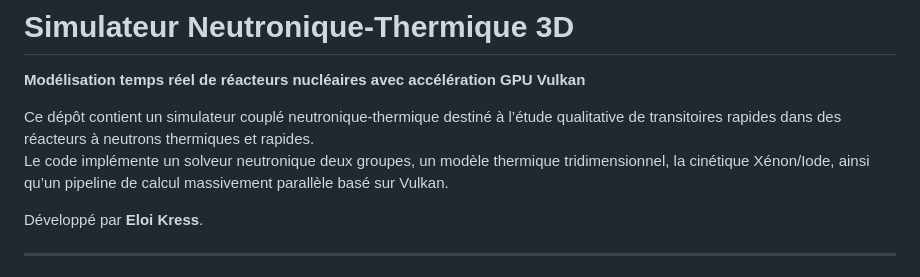
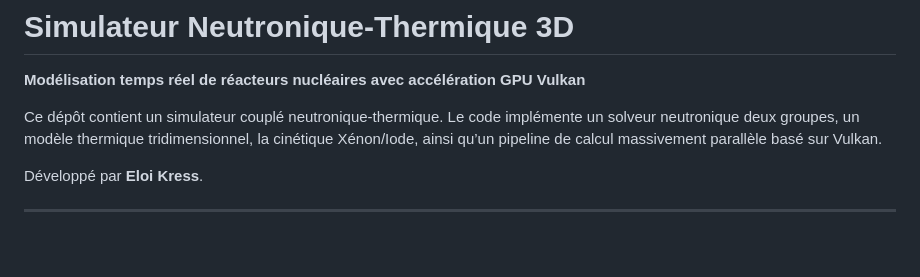
Before and after one commit to Renartd/GPU_ThermoHydraulique_Nucleaire, a Markdown page: README.md, the part around the change. GitHub-like rendering; blank space fills up the shorter version.

Commit message:
correction readme

```diff
--- a/README.md
+++ b/README.md
@@ -1,7 +1,7 @@
 # Simulateur Neutronique‑Thermique 3D
 **Modélisation temps réel de réacteurs nucléaires avec accélération GPU Vulkan**
 
-Ce dépôt contient un simulateur couplé neutronique‑thermique destiné à l’étude qualitative de transitoires rapides dans des réacteurs à neutrons thermiques et rapides.
+Ce dépôt contient un simulateur couplé neutronique‑thermique.
 Le code implémente un solveur neutronique deux groupes, un modèle thermique tridimensionnel, la cinétique Xénon/Iode, ainsi qu’un pipeline de calcul massivement parallèle basé sur Vulkan.
 
 Développé par **Eloi Kress**.
```
